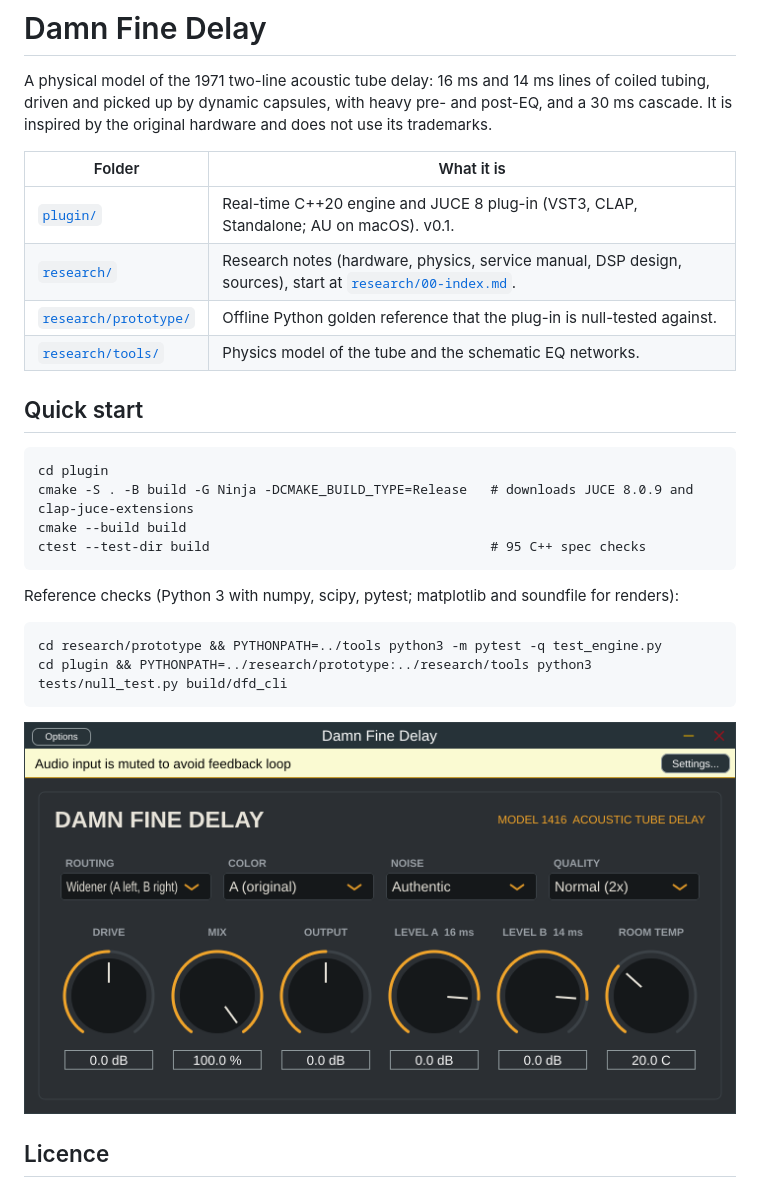
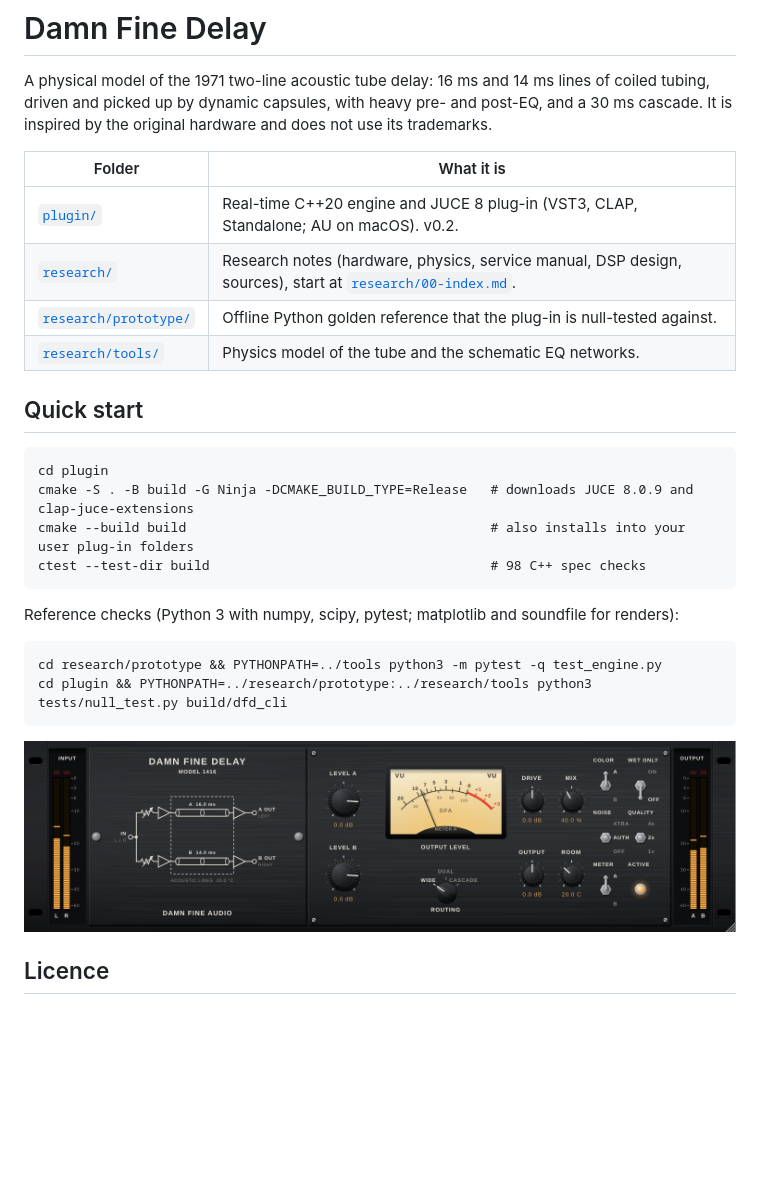
Before and after one commit to poconnell3/damn-fine-delay, a Markdown page: README.md, the part around the change. Rendered like a GitHub page; pictures changed too: plugin/docs/ui-v0.1.png (deleted), plugin/docs/ui-v0.2.png (added); blank space fills up the shorter version.

````diff
--- a/README.md
+++ b/README.md
@@ -4,7 +4,7 @@ A physical model of the 1971 two-line acoustic tube delay: 16 ms and 14 ms lines
 
 | Folder | What it is |
 |---|---|
-| [`plugin/`](plugin/) | Real-time C++20 engine and JUCE 8 plug-in (VST3, CLAP, Standalone; AU on macOS). v0.1. |
+| [`plugin/`](plugin/) | Real-time C++20 engine and JUCE 8 plug-in (VST3, CLAP, Standalone; AU on macOS). v0.2. |
 | [`research/`](research/) | Research notes (hardware, physics, service manual, DSP design, sources), start at [`research/00-index.md`](research/00-index.md). |
 | [`research/prototype/`](research/prototype/) | Offline Python golden reference that the plug-in is null-tested against. |
 | [`research/tools/`](research/tools/) | Physics model of the tube and the schematic EQ networks. |
@@ -14,8 +14,8 @@ A physical model of the 1971 two-line acoustic tube delay: 16 ms and 14 ms lines
 ```
 cd plugin
 cmake -S . -B build -G Ninja -DCMAKE_BUILD_TYPE=Release   # downloads JUCE 8.0.9 and clap-juce-extensions
-cmake --build build
-ctest --test-dir build                                    # 95 C++ spec checks
+cmake --build build                                       # also installs into your user plug-in folders
+ctest --test-dir build                                    # 98 C++ spec checks
 ```
 
 Reference checks (Python 3 with numpy, scipy, pytest; matplotlib and soundfile for renders):
@@ -25,7 +25,7 @@ cd research/prototype && PYTHONPATH=../tools python3 -m pytest -q test_engine.py
 cd plugin && PYTHONPATH=../research/prototype:../research/tools python3 tests/null_test.py build/dfd_cli
 ```
 
-![v0.1 editor](plugin/docs/ui-v0.1.png)
+![v0.2 editor](plugin/docs/ui-v0.2.png)
 
 ## Licence
 
````
Also changed, not shown: plugin/README.md (+20 -5 lines), 16 other files.
